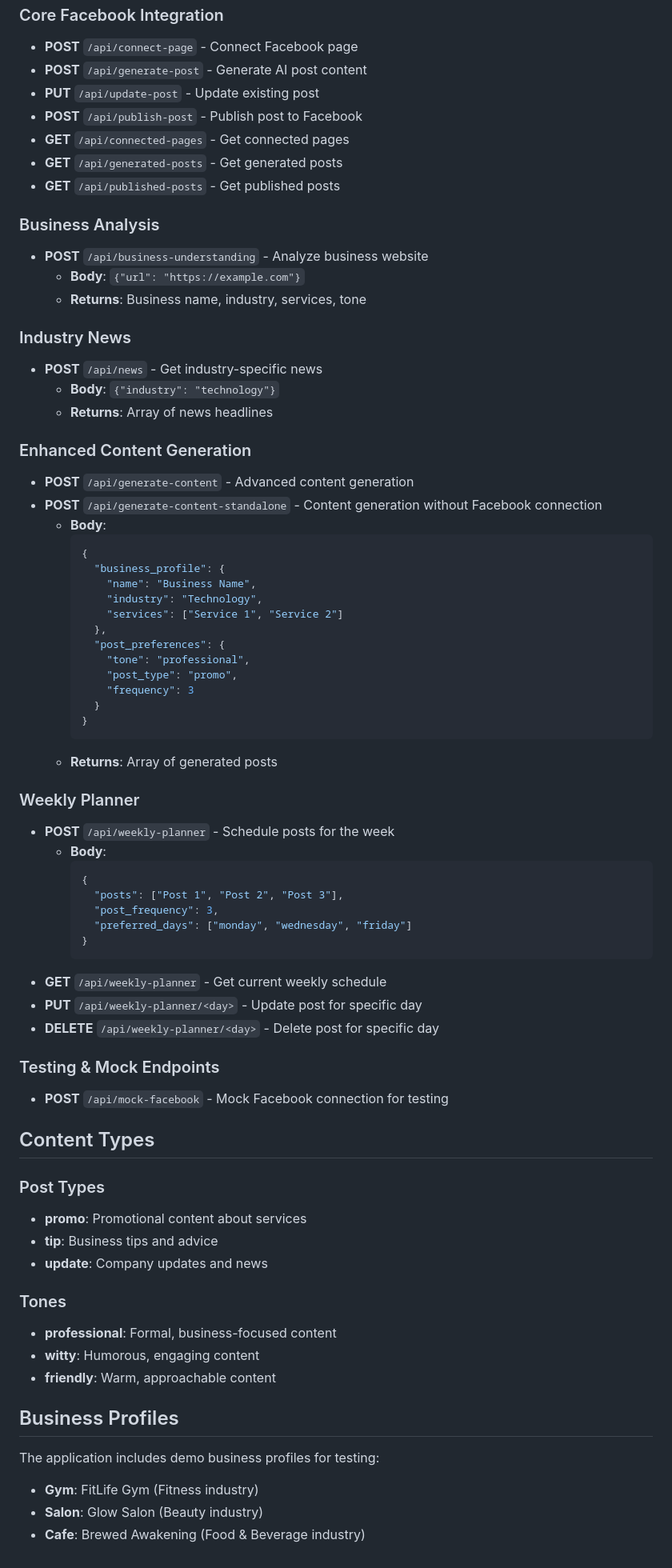
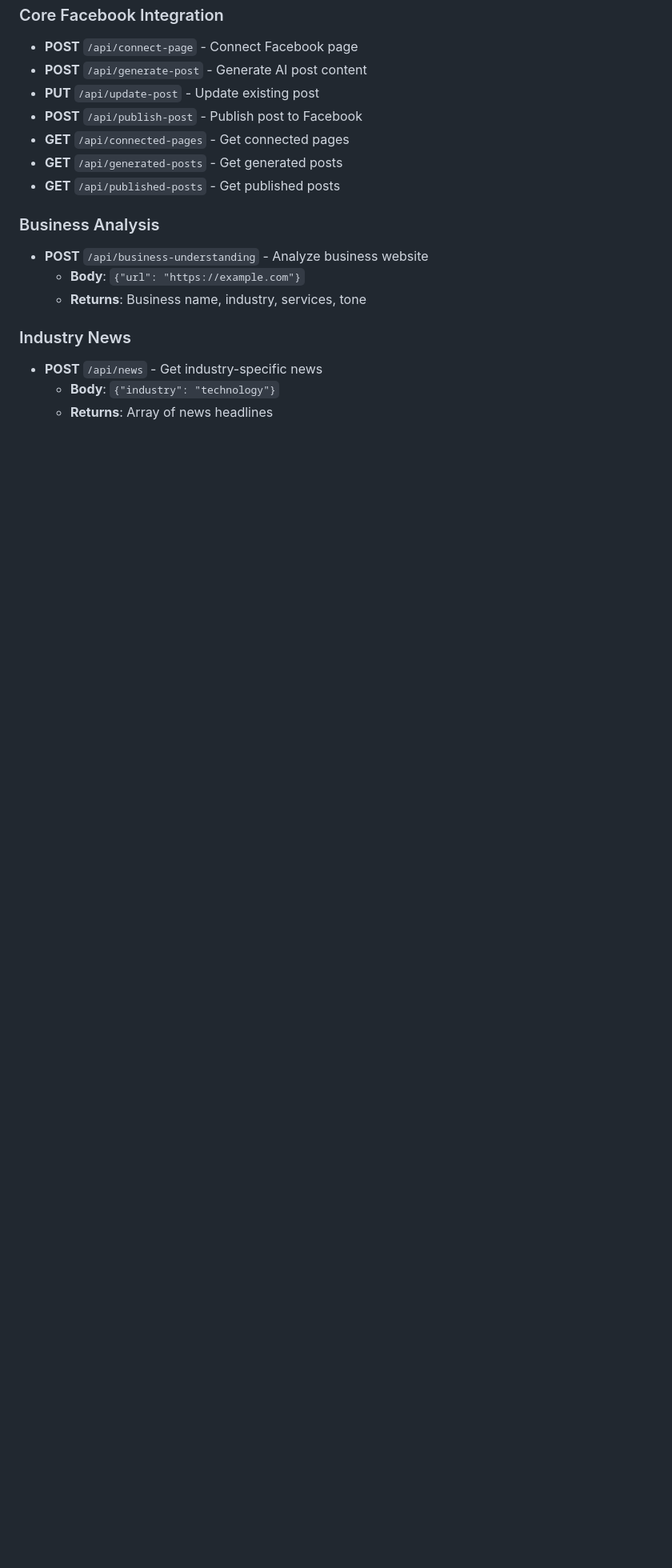
Before and after one commit to PratikB30/AI-Business-Agent-Facebook, a Markdown page: README.md, the part around the change. Shown at 80% size. Drawn GitHub-style; blank space fills up the shorter version.

````diff
--- a/README.md
+++ b/README.md
@@ -190,59 +190,3 @@ Choose from three content generation modes (all work with or without Facebook co
 - **POST** `/api/news` - Get industry-specific news
   - **Body**: `{"industry": "technology"}`
   - **Returns**: Array of news headlines
-
-### Enhanced Content Generation
-- **POST** `/api/generate-content` - Advanced content generation
-- **POST** `/api/generate-content-standalone` - Content generation without Facebook connection
-  - **Body**:
-    ```json
-    {
-      "business_profile": {
-        "name": "Business Name",
-        "industry": "Technology",
-        "services": ["Service 1", "Service 2"]
-      },
-      "post_preferences": {
-        "tone": "professional",
-        "post_type": "promo",
-        "frequency": 3
-      }
-    }
-    ```
-  - **Returns**: Array of generated posts
-
-### Weekly Planner
-- **POST** `/api/weekly-planner` - Schedule posts for the week
-  - **Body**:
-    ```json
-    {
-      "posts": ["Post 1", "Post 2", "Post 3"],
-      "post_frequency": 3,
-      "preferred_days": ["monday", "wednesday", "friday"]
-    }
-    ```
-- **GET** `/api/weekly-planner` - Get current weekly schedule
-- **PUT** `/api/weekly-planner/<day>` - Update post for specific day
-- **DELETE** `/api/weekly-planner/<day>` - Delete post for specific day
-
-### Testing & Mock Endpoints
-- **POST** `/api/mock-facebook` - Mock Facebook connection for testing
-
-## Content Types
-
-### Post Types
-- **promo**: Promotional content about services
-- **tip**: Business tips and advice
-- **update**: Company updates and news
-
-### Tones
-- **professional**: Formal, business-focused content
-- **witty**: Humorous, engaging content
-- **friendly**: Warm, approachable content
-
-## Business Profiles
-
-The application includes demo business profiles for testing:
-- **Gym**: FitLife Gym (Fitness industry)
-- **Salon**: Glow Salon (Beauty industry)
-- **Cafe**: Brewed Awakening (Food & Beverage industry)
````
